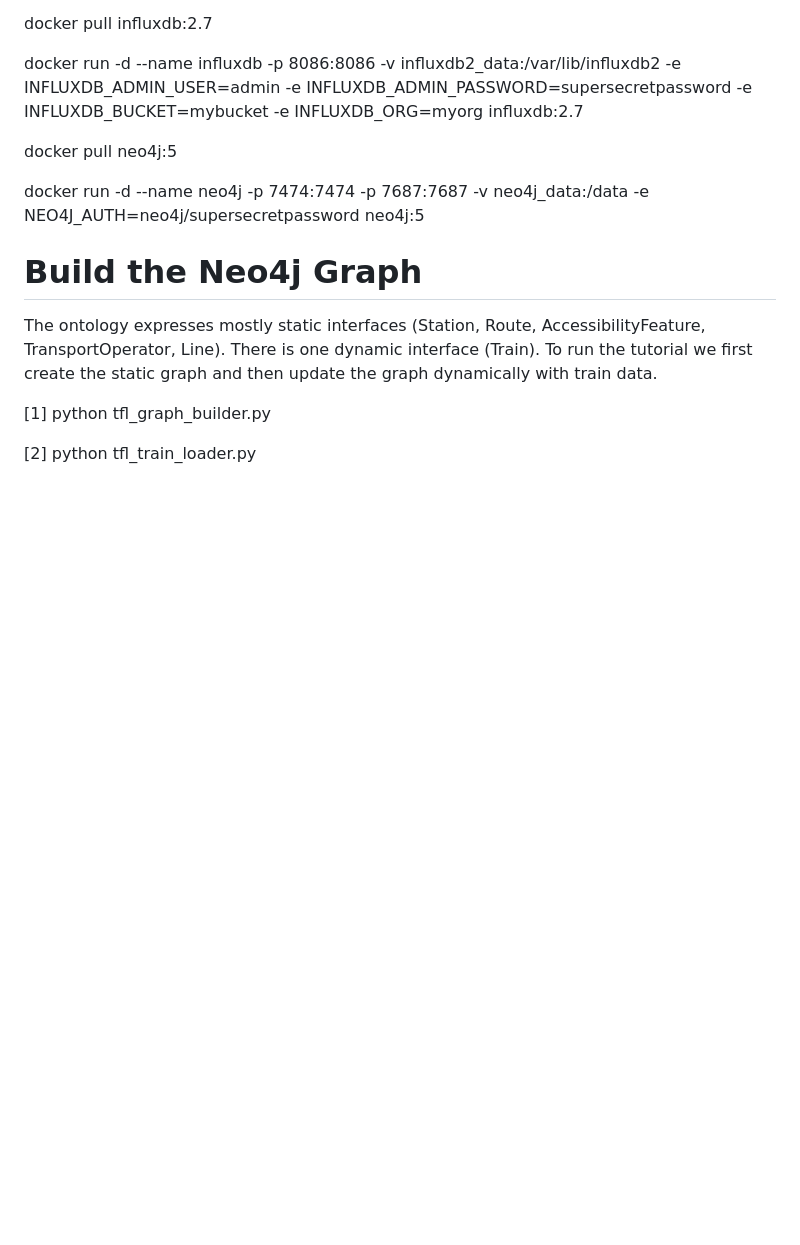
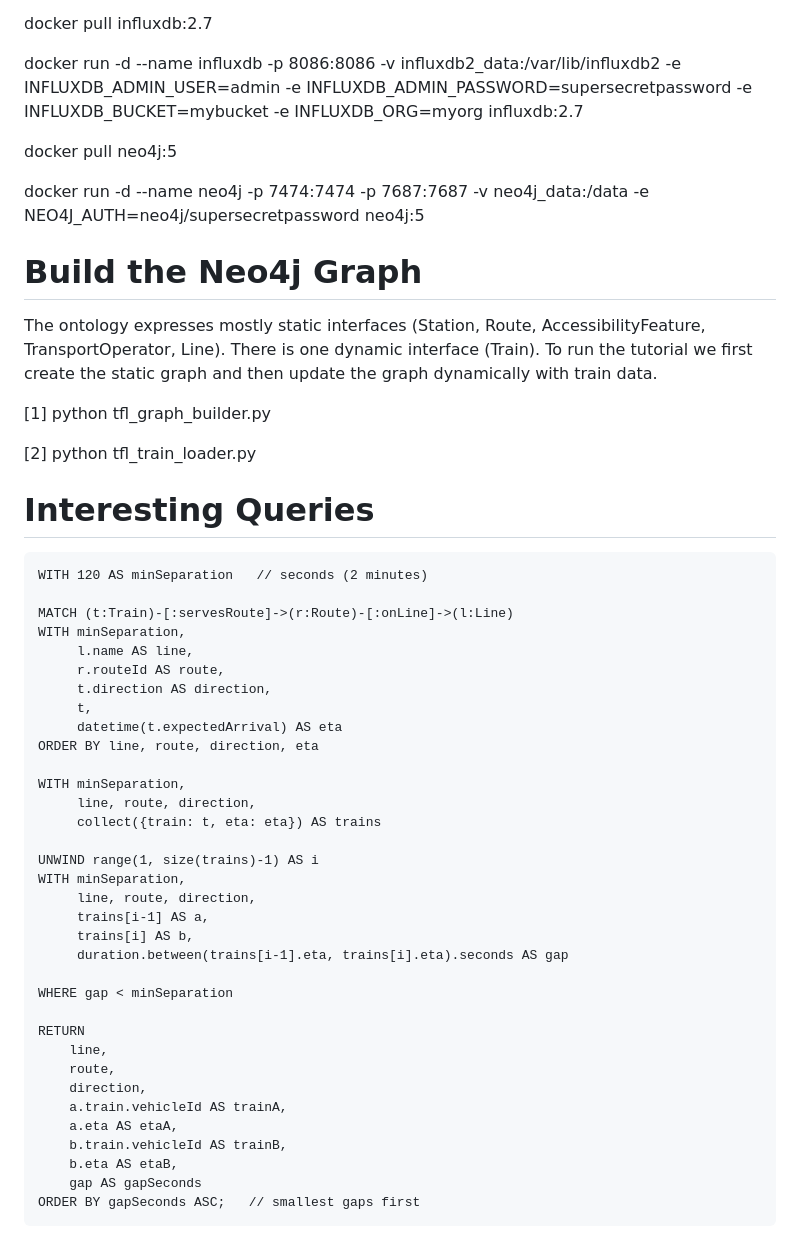
Before and after one commit to digicatapult/dtaas-tutorial-tfl, a Markdown page: README.md, the part around the change. GitHub-like rendering; blank space fills up the shorter version.

````diff
--- a/README.md
+++ b/README.md
@@ -95,3 +95,42 @@ The ontology expresses mostly static interfaces (Station, Route, AccessibilityFe
 [1] python tfl_graph_builder.py
 
 [2] python tfl_train_loader.py
+
+
+# Interesting Queries
+```
+WITH 120 AS minSeparation   // seconds (2 minutes)
+
+MATCH (t:Train)-[:servesRoute]->(r:Route)-[:onLine]->(l:Line)
+WITH minSeparation,
+     l.name AS line,
+     r.routeId AS route,
+     t.direction AS direction,
+     t,
+     datetime(t.expectedArrival) AS eta
+ORDER BY line, route, direction, eta
+
+WITH minSeparation,
+     line, route, direction,
+     collect({train: t, eta: eta}) AS trains
+
+UNWIND range(1, size(trains)-1) AS i
+WITH minSeparation,
+     line, route, direction,
+     trains[i-1] AS a,
+     trains[i] AS b,
+     duration.between(trains[i-1].eta, trains[i].eta).seconds AS gap
+
+WHERE gap < minSeparation
+
+RETURN
+    line,
+    route,
+    direction,
+    a.train.vehicleId AS trainA,
+    a.eta AS etaA,
+    b.train.vehicleId AS trainB,
+    b.eta AS etaB,
+    gap AS gapSeconds
+ORDER BY gapSeconds ASC;   // smallest gaps first
+```
````
